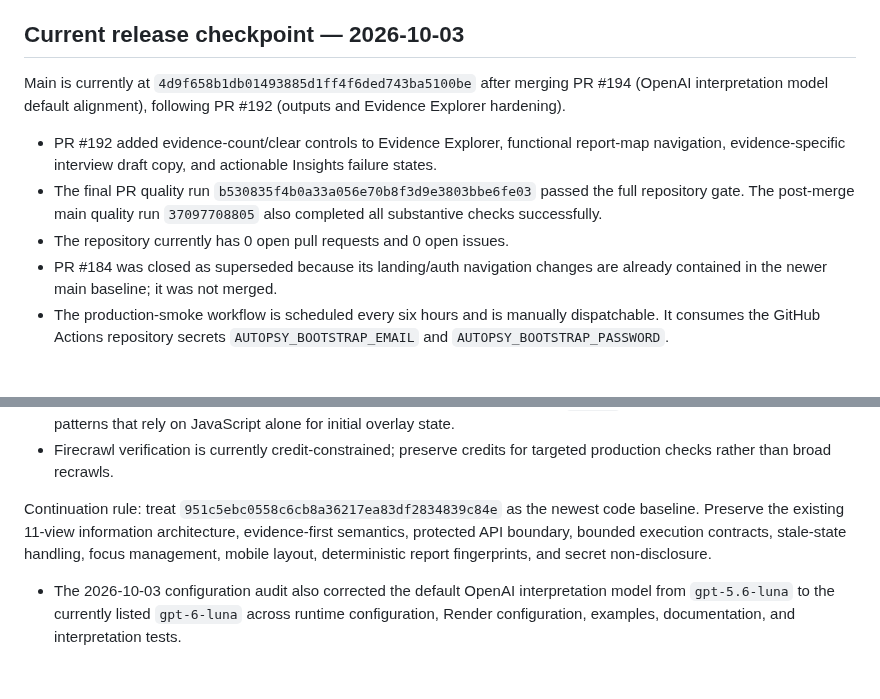
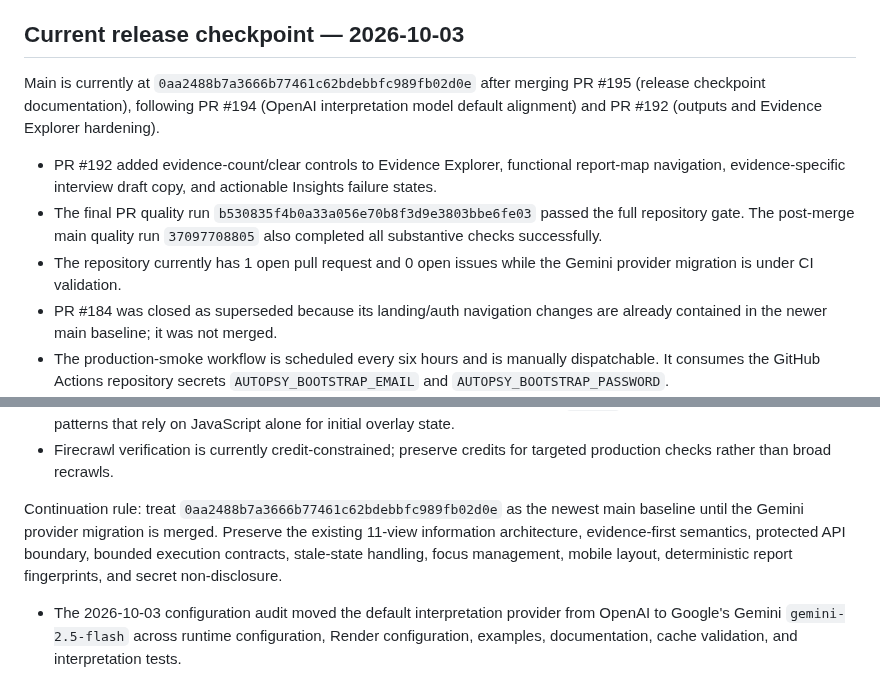
Before and after one commit to Dheerendra07/Project-Autopsy, a Markdown page: docs/development-status.md, 2 parts joined by grey strips. Rendered like a GitHub page; blank space fills up the shorter version.

Commit message:
docs: update release checkpoint for Gemini migration

```diff
--- a/docs/development-status.md
+++ b/docs/development-status.md
@@ -404,11 +404,11 @@ Continuation rule: preserve explicit hidden-overlay behavior for every transient
 
 ## Current release checkpoint — 2026-10-03
 
-Main is currently at `4d9f658b1db01493885d1ff4f6ded743ba5100be` after merging PR #194 (OpenAI interpretation model default alignment), following PR #192 (outputs and Evidence Explorer hardening).
+Main is currently at `0aa2488b7a3666b77461c62bdebbfc989fb02d0e` after merging PR #195 (release checkpoint documentation), following PR #194 (OpenAI interpretation model default alignment) and PR #192 (outputs and Evidence Explorer hardening).
 
 - PR #192 added evidence-count/clear controls to Evidence Explorer, functional report-map navigation, evidence-specific interview draft copy, and actionable Insights failure states.
 - The final PR quality run `b530835f4b0a33a056e70b8f3d9e3803bbe6fe03` passed the full repository gate. The post-merge main quality run `37097708805` also completed all substantive checks successfully.
-- The repository currently has 0 open pull requests and 0 open issues.
+- The repository currently has 1 open pull request and 0 open issues while the Gemini provider migration is under CI validation.
 - PR #184 was closed as superseded because its landing/auth navigation changes are already contained in the newer main baseline; it was not merged.
 - The production-smoke workflow is scheduled every six hours and is manually dispatchable. It consumes the GitHub Actions repository secrets `AUTOPSY_BOOTSTRAP_EMAIL` and `AUTOPSY_BOOTSTRAP_PASSWORD`.
 - GitHub Actions secrets are separate from Render runtime environment variables. The first production bootstrap account must exist in the production database, which is normally created by configuring the same bootstrap variables in the Render service for an initial deployment/startup. After the first successful login, those Render bootstrap variables can be removed as documented; the GitHub Actions smoke credentials can remain independently configured for recurring authentication checks against the existing account.
@@ -416,6 +416,6 @@ Main is currently at `4d9f658b1db01493885d1ff4f6ded743ba5100be` after merging PR
 - The raw source still explicitly marks transient overlays and the workspace as `hidden`; do not re-introduce CSS/HTML patterns that rely on JavaScript alone for initial overlay state.
 - Firecrawl verification is currently credit-constrained; preserve credits for targeted production checks rather than broad recrawls.
 
-Continuation rule: treat `951c5ebc0558c6cb8a36217ea83df2834839c84e` as the newest code baseline. Preserve the existing 11-view information architecture, evidence-first semantics, protected API boundary, bounded execution contracts, stale-state handling, focus management, mobile layout, deterministic report fingerprints, and secret non-disclosure.
+Continuation rule: treat `0aa2488b7a3666b77461c62bdebbfc989fb02d0e` as the newest main baseline until the Gemini provider migration is merged. Preserve the existing 11-view information architecture, evidence-first semantics, protected API boundary, bounded execution contracts, stale-state handling, focus management, mobile layout, deterministic report fingerprints, and secret non-disclosure.
 
-- The 2026-10-03 configuration audit also corrected the default OpenAI interpretation model from `gpt-5.6-luna` to the currently listed `gpt-6-luna` across runtime configuration, Render configuration, examples, documentation, and interpretation tests.
+- The 2026-10-03 configuration audit moved the default interpretation provider from OpenAI to Google's Gemini `gemini-2.5-flash` across runtime configuration, Render configuration, examples, documentation, cache validation, and interpretation tests.
```
